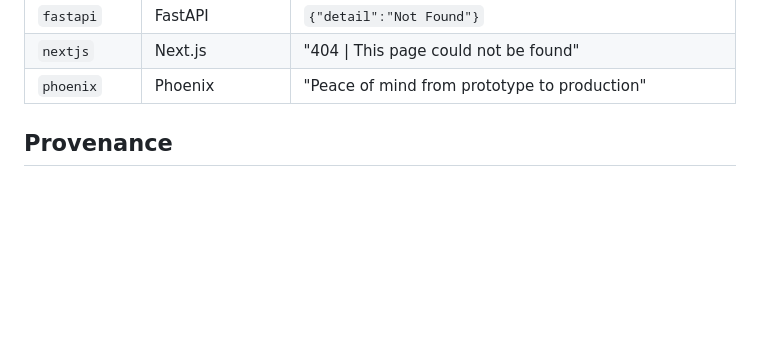
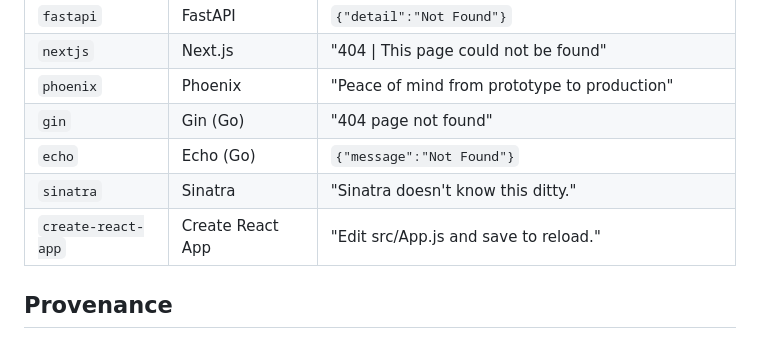
Before and after one commit to MichalAFerber/default-web-pages, a Markdown page: README.md, the part around the change. Rendered like a GitHub page; blank space fills up the shorter version.

```diff
--- a/README.md
+++ b/README.md
@@ -78,6 +78,10 @@ Web-framework scaffolds - the page a new app shows before you've written any of
 | `fastapi`     | FastAPI          | `{"detail":"Not Found"}` |
 | `nextjs`      | Next.js          | "404 \| This page could not be found" |
 | `phoenix`     | Phoenix          | "Peace of mind from prototype to production" |
+| `gin`         | Gin (Go)         | "404 page not found" |
+| `echo`        | Echo (Go)        | `{"message":"Not Found"}` |
+| `sinatra`     | Sinatra          | "Sinatra doesn't know this ditty." |
+| `create-react-app` | Create React App | "Edit src/App.js and save to reload." |
 
 ## Provenance
 
```
Also changed, not shown: NOTICE.md (+1 -0 lines), SOURCES.md (+4 -0 lines).
